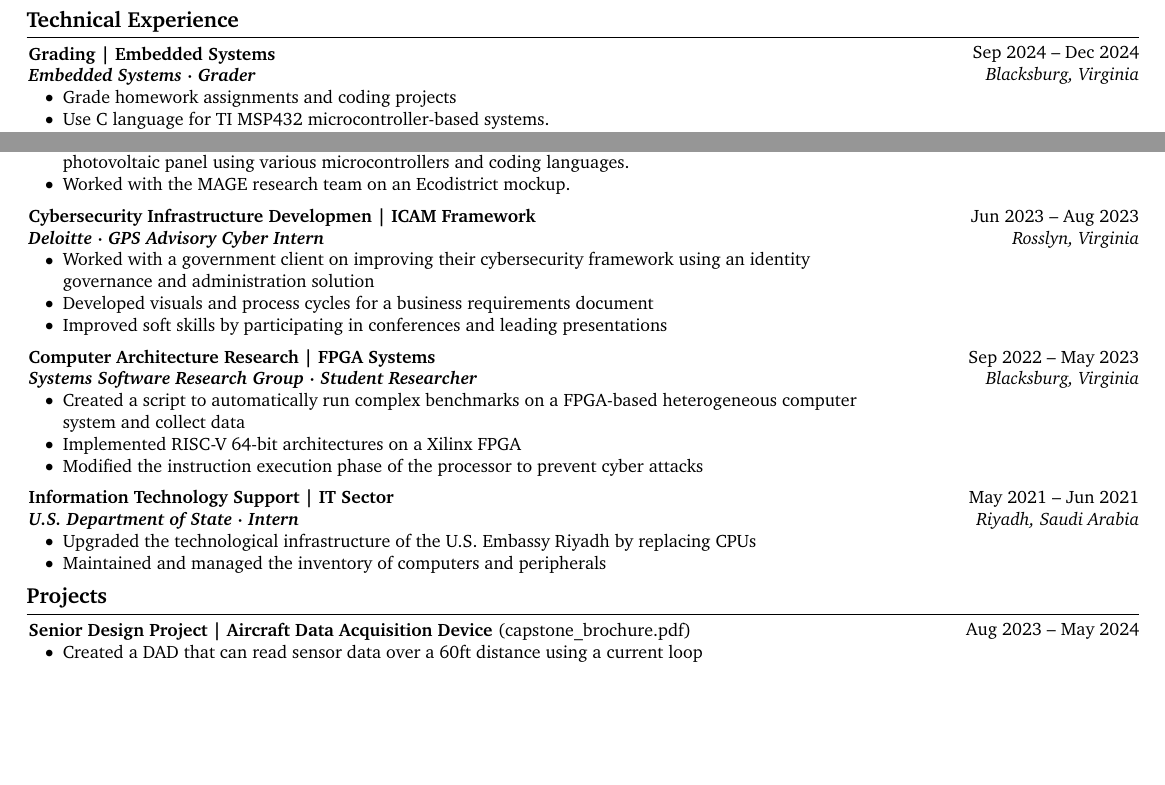
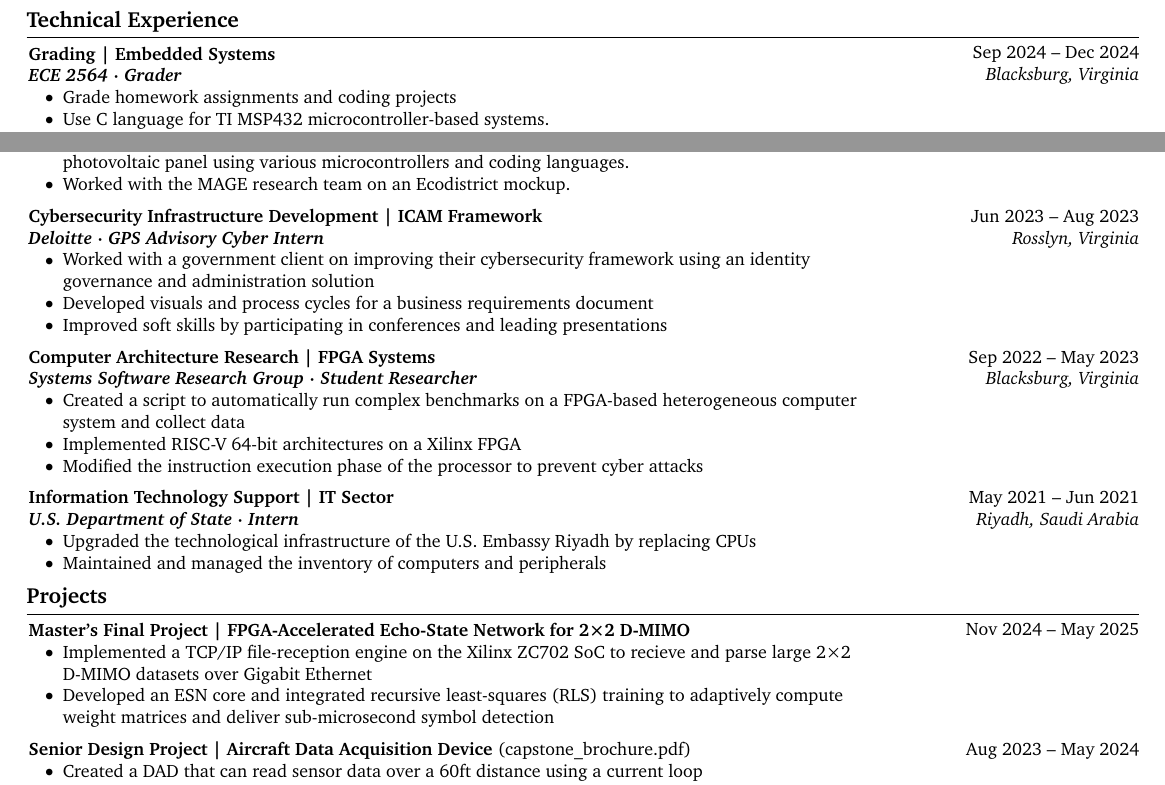
Before and after one commit to boernerc20/LaTeX-Resume, a LaTeX CV (Christopher-Boerner-Resume.tex): two parts of the page, joined at a grey line, cut so that both start at the same text, the shorter picture padded with empty space. Compiled offline with pdfLaTeX.

Commit message:
4-21 update

```diff
--- a/Christopher-Boerner-Resume.tex
+++ b/Christopher-Boerner-Resume.tex
@@ -201,7 +201,7 @@
     \section{Technical Experience}
     \begin{twocolentry}{{Sep 2024 -- Dec 2024} \\\textit{Blacksburg, Virginia}}
         \textbf{Grading | Embedded Systems}\\
-        \textbf{\textit{\hrefWithoutArrow{https://ece.vt.edu/undergrad/courses/2564.html}{Embedded Systems} \boldmath$\cdot$ Grader}}\\
+        \textbf{\textit{\hrefWithoutArrow{https://ece.vt.edu/undergrad/courses/2564.html}{ECE 2564} \boldmath$\cdot$ Grader}}\\
         \begin{onecolentry}
             \begin{highlights}
             \item Grade homework assignments and coding projects
@@ -223,7 +223,7 @@
     \end{twocolentry}
     \kern 5.0 pt%
     \begin{twocolentry}{{Jun 2023 -- Aug 2023} \\\textit{Rosslyn, Virginia}}
-    \textbf{Cybersecurity Infrastructure Developmen | ICAM Framework}\\
+    \textbf{Cybersecurity Infrastructure Development | ICAM Framework}\\
     \textbf{\textit{Deloitte  \boldmath$\cdot$ GPS Advisory Cyber Intern}}\\
         \begin{onecolentry}
             \begin{highlights}
@@ -259,6 +259,16 @@
 
     % PROJECT SECTION:
     \section{Projects}
+    \begin{twocolentry}{{Nov 2024 -- May 2025}\\}
+        \textbf{Master's Final Project | FPGA‑Accelerated Echo‑State Network for 2×2 D‑MIMO }
+            \begin{onecolentry}
+                \begin{highlights}
+                \item Implemented a TCP/IP file‐reception engine on the Xilinx ZC702 SoC to recieve and parse large 2×2 D‑MIMO datasets over Gigabit Ethernet
+                \item Developed an ESN core and integrated recursive least‐squares (RLS) training to adaptively compute weight matrices and deliver sub‑microsecond symbol detection
+                \end{highlights}
+            \end{onecolentry}
+        \end{twocolentry}
+    \kern 5.0 pt%
     \begin{twocolentry}{{Aug 2023 -- May 2024}\\}
     \textbf{Senior Design Project | Aircraft Data Acquisition Device }(\hrefWithoutArrow{https://ece.vt.edu/content/dam/ece_vt_edu/S24-ECE-MDE-Brochure.pdf}{capstone\_brochure.pdf})
         \begin{onecolentry}
```
Also changed, not shown: Christopher-Boerner-Resume.pdf, 5 other files.
